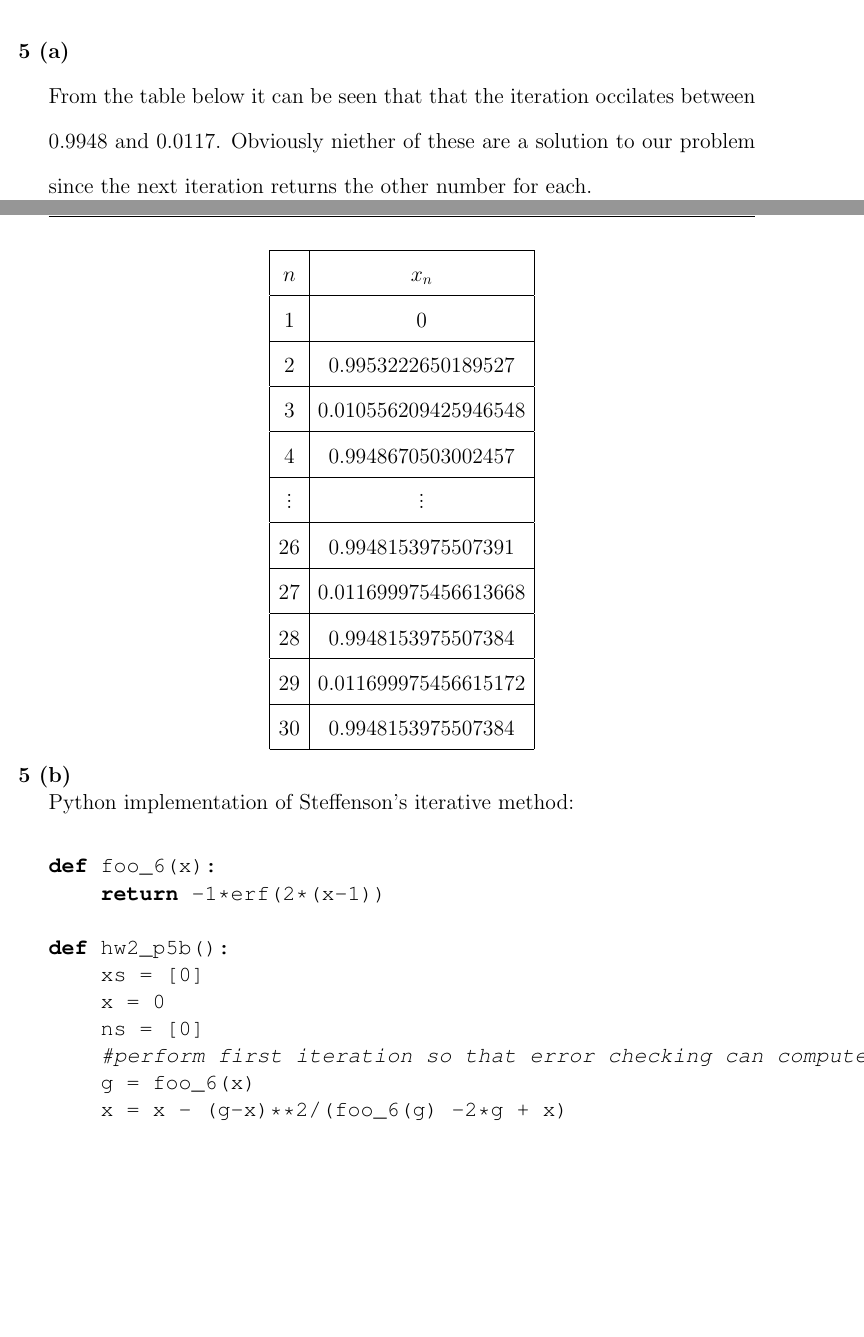
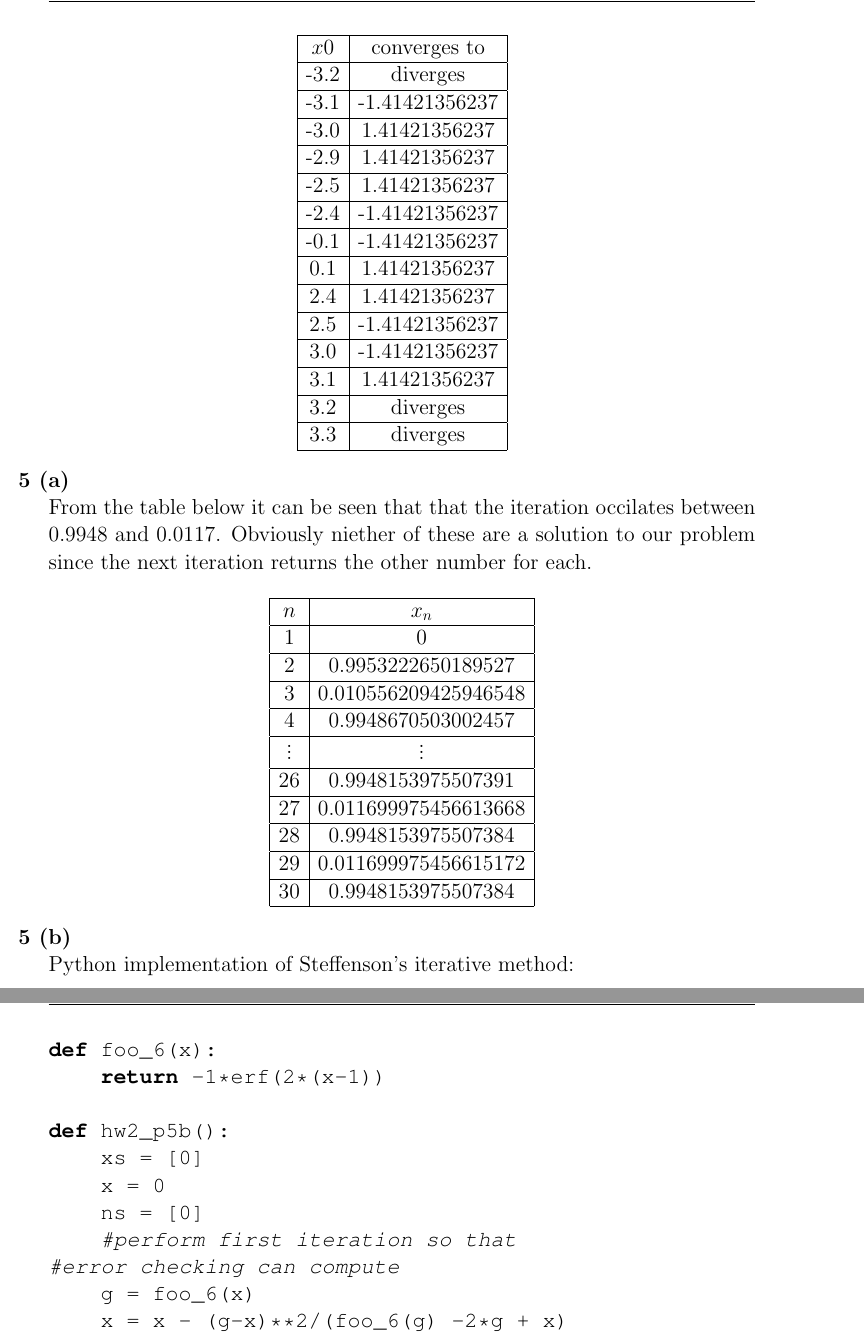
Before and after one commit to shawsa/m565, a LaTeX problem sheet (hw2.tex): two parts of pages 8 and 9 of 12 before the commit and two parts of pages 9 and 10 of 12 after it, joined at a grey line, cut at the place of the change, the shorter picture padded with empty space. Compiled offline with pdfLaTeX.

Commit message:
working commit

```diff
--- a/hw2.tex
+++ b/hw2.tex
@@ -252,9 +252,33 @@ def my_sqrt(a, x0, epsilon=1e-15, n_max=10**5):
 	\end{align*}
 	as desired. \textbf{explain why cubicly convergent} \\
 
+	\singlespacing
+	\begin{center}
+		\begin{tabular}{|c|c|}
+			\hline
+			$x0$&converges to\\ \hline
+			-3.2&diverges\\ \hline
+			-3.1&-1.41421356237\\ \hline
+			-3.0&1.41421356237\\ \hline
+			-2.9&1.41421356237\\ \hline
+			-2.5&1.41421356237\\ \hline
+			-2.4&-1.41421356237\\ \hline
+			-0.1&-1.41421356237\\ \hline
+			0.1&1.41421356237\\ \hline
+			2.4&1.41421356237\\ \hline
+			2.5&-1.41421356237\\ \hline
+			3.0&-1.41421356237\\ \hline
+			3.1&1.41421356237\\ \hline
+			3.2&diverges\\ \hline
+			3.3&diverges\\ \hline
+		\end{tabular}
+	\end{center}
+	\doublespacing
+
 
 \problem{5 (a)}
 	From the table below it can be seen that that the iteration occilates between 0.9948 and 0.0117. Obviously niether of these are a solution to our problem since the next iteration returns the other number for each.
+	\singlespacing
 	\begin{center}
 		\begin{tabular}{|c|c|}
 			\hline
@@ -271,6 +295,7 @@ def my_sqrt(a, x0, epsilon=1e-15, n_max=10**5):
 			30&0.9948153975507384\\ \hline
 		\end{tabular}
 	\end{center}
+	\doublespacing
 
 \problem{5 (b)}
 	Python implementation of Steffenson's iterative method:
@@ -283,7 +308,8 @@ def hw2_p5b():
 	xs = [0]
 	x = 0
 	ns = [0]
-	#perform first iteration so that error checking can compute
+	#perform first iteration so that
+#error checking can compute
 	g = foo_6(x)
 	x = x - (g-x)**2/(foo_6(g) -2*g + x)
 	xs.append(x)
```
Also changed, not shown: images/hw2_figure_1.png, images/hw2_figure_2.png, 1 other file.
